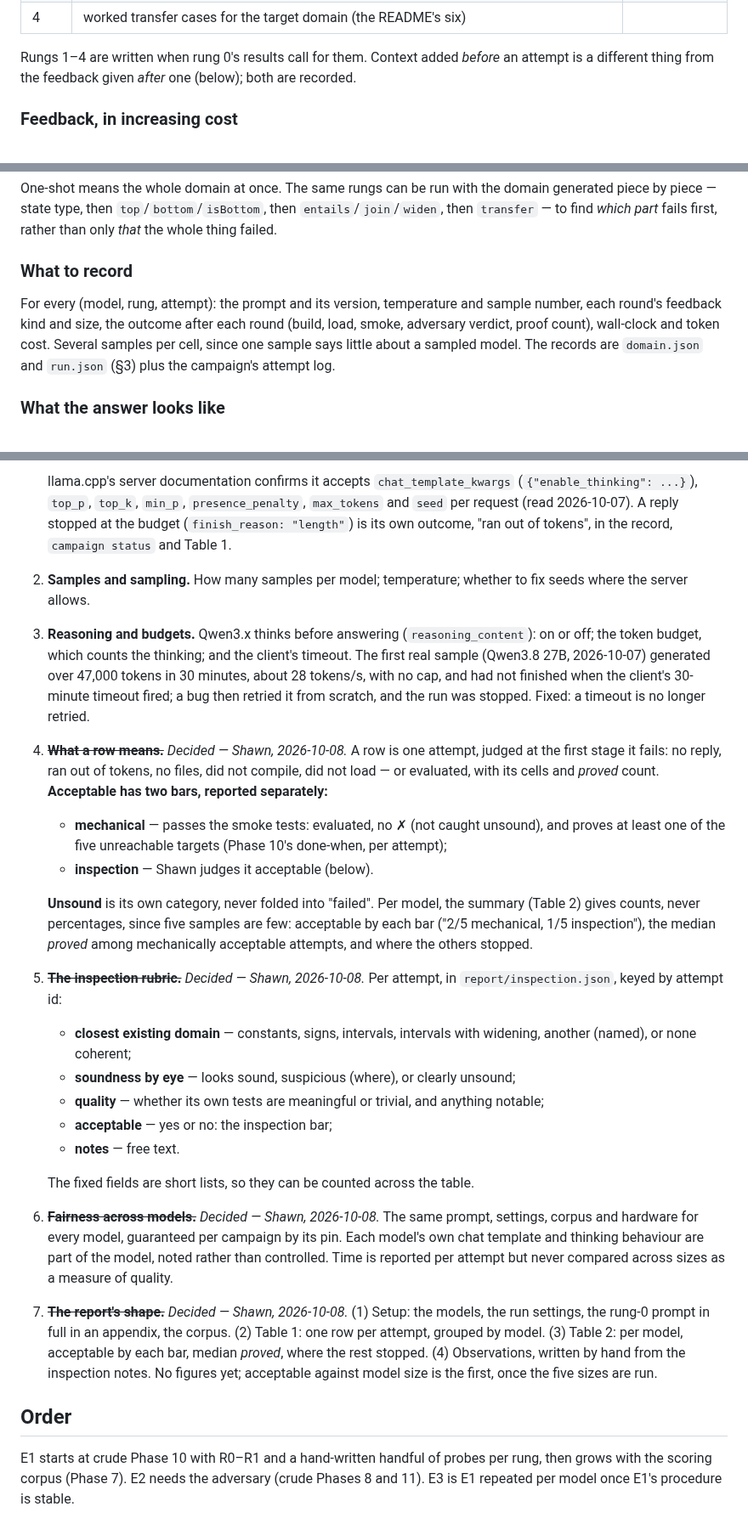
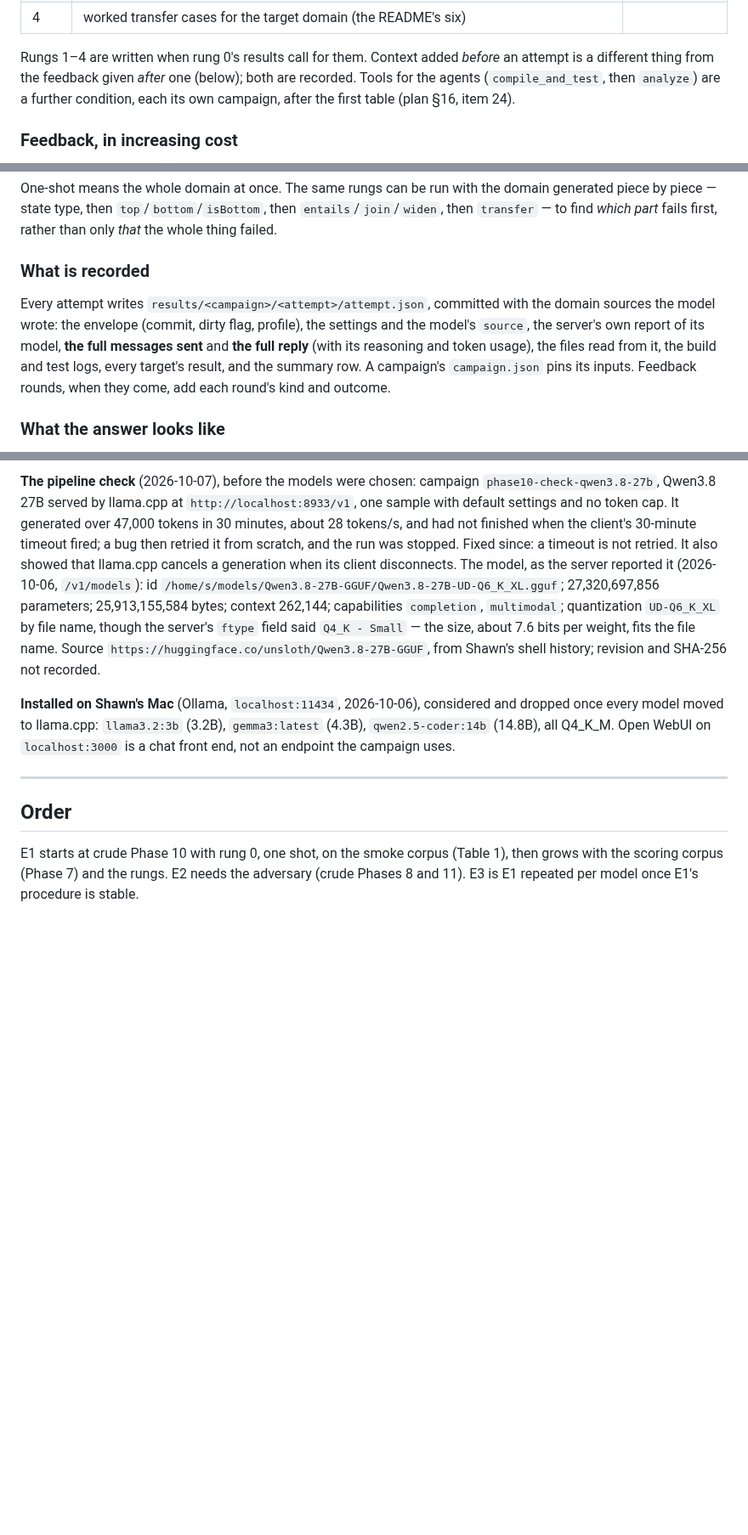
Before and after one commit to ftc/program_analysis_generator, a Markdown page: experiments.md, 3 parts joined by grey strips. Shown at 85% size. Rendered like a GitHub page; blank space fills up the shorter version.

Commit message:
Consolodate first experiment instructions.

```diff
--- a/experiments.md
+++ b/experiments.md
@@ -64,7 +227,9 @@ fails — one rung at a time, recorded with the attempt, so the answer includes
 
 Rungs 1–4 are written when rung 0's results call for them. Context added
 *before* an attempt is a different thing from the feedback given *after* one
-(below); both are recorded.
+(below); both are recorded. Tools for the agents (`compile_and_test`, then
+`analyze`) are a further condition, each its own campaign, after the first
+table (plan §16, item 24).
 
 ### Feedback, in increasing cost
 
@@ -86,14 +251,15 @@ domain generated piece by piece — state type, then `top`/`bottom`/`isBottom`,
 then `entails`/`join`/`widen`, then `transfer` — to find *which part* fails
 first, rather than only *that* the whole thing failed.
 
-### What to record
+### What is recorded
 
-For every (model, rung, attempt): the prompt and its version, temperature and
-sample number, each round's feedback kind and size, the outcome after each
-round (build, load, smoke, adversary verdict, proof count), wall-clock and token
-cost. Several samples per cell, since one sample says little about a sampled
-model. The records are `domain.json` and `run.json` (§3) plus the campaign's
-attempt log.
+Every attempt writes `results/<campaign>/<attempt>/attempt.json`, committed with
+the domain sources the model wrote: the envelope (commit, dirty flag, profile),
+the settings and the model's `source`, the server's own report of its model,
+**the full messages sent** and **the full reply** (with its reasoning and token
+usage), the files read from it, the build and test logs, every target's result,
+and the summary row. A campaign's `campaign.json` pins its inputs. Feedback
+rounds, when they come, add each round's kind and outcome.
 
 ### What the answer looks like
 
@@ -332,57 +389,29 @@ real. Open questions:
 
-   llama.cpp's server documentation confirms it accepts `chat_template_kwargs`
-   (`{"enable_thinking": ...}`), `top_p`, `top_k`, `min_p`, `presence_penalty`,
-   `max_tokens` and `seed` per request (read 2026-10-07). A reply stopped at the
-   budget (`finish_reason: "length"`) is its own outcome, "ran out of tokens", in
-   the record, `campaign status` and Table 1.
-2. **Samples and sampling.** How many samples per model; temperature; whether to
-   fix seeds where the server allows.
-3. **Reasoning and budgets.** Qwen3.x thinks before answering
-   (`reasoning_content`): on or off; the token budget, which counts the
-   thinking; and the client's timeout. The first real sample (Qwen3.8 27B,
-   2026-10-07) generated over 47,000 tokens in 30 minutes, about 28 tokens/s,
-   with no cap, and had not finished when the client's 30-minute timeout fired;
-   a bug then retried it from scratch, and the run was stopped. Fixed: a timeout
-   is no longer retried.
-4. ~~**What a row means.**~~ *Decided — Shawn, 2026-10-08.* A row is one
-   attempt, judged at the first stage it fails: no reply, ran out of tokens, no
-   files, did not compile, did not load — or evaluated, with its cells and
-   *proved* count. **Acceptable has two bars, reported separately:**
-   - **mechanical** — passes the smoke tests: evaluated, no ✗ (not caught
-     unsound), and proves at least one of the five unreachable targets (Phase
-     10's done-when, per attempt);
-   - **inspection** — Shawn judges it acceptable (below).
+**The pipeline check** (2026-10-07), before the models were chosen: campaign
+`phase10-check-qwen3.8-27b`, Qwen3.8 27B served by llama.cpp at
+`http://localhost:8933/v1`, one sample with default settings and no token cap.
+It generated over 47,000 tokens in 30 minutes, about 28 tokens/s, and had not
+finished when the client's 30-minute timeout fired; a bug then retried it from
+scratch, and the run was stopped. Fixed since: a timeout is not retried. It also
+showed that llama.cpp cancels a generation when its client disconnects. The
+model, as the server reported it (2026-10-06, `/v1/models`): id
+`/home/s/models/Qwen3.8-27B-GGUF/Qwen3.8-27B-UD-Q6_K_XL.gguf`; 27,320,697,856
+parameters; 25,913,155,584 bytes; context 262,144; capabilities `completion`,
+`multimodal`; quantization `UD-Q6_K_XL` by file name, though the server's
+`ftype` field said `Q4_K - Small` — the size, about 7.6 bits per weight, fits the
+file name. Source `https://huggingface.co/unsloth/Qwen3.8-27B-GGUF`, from
+Shawn's shell history; revision and SHA-256 not recorded.
 
-   **Unsound** is its own category, never folded into "failed". Per model, the
-   summary (Table 2) gives counts, never percentages, since five samples are few:
-   acceptable by each bar ("2/5 mechanical, 1/5 inspection"), the median *proved*
-   among mechanically acceptable attempts, and where the others stopped.
-5. ~~**The inspection rubric.**~~ *Decided — Shawn, 2026-10-08.* Per attempt, in
-   `report/inspection.json`, keyed by attempt id:
-   - **closest existing domain** — constants, signs, intervals, intervals with
-     widening, another (named), or none coherent;
-   - **soundness by eye** — looks sound, suspicious (where), or clearly unsound;
-   - **quality** — whether its own tests are meaningful or trivial, and anything
-     notable;
-   - **acceptable** — yes or no: the inspection bar;
-   - **notes** — free text.
+**Installed on Shawn's Mac** (Ollama, `localhost:11434`, 2026-10-06), considered
+and dropped once every model moved to llama.cpp: `llama3.2:3b` (3.2B),
+`gemma3:latest` (4.3B), `qwen2.5-coder:14b` (14.8B), all Q4_K_M. Open WebUI on
+`localhost:3000` is a chat front end, not an endpoint the campaign uses.
 
-   The fixed fields are short lists, so they can be counted across the table.
-6. ~~**Fairness across models.**~~ *Decided — Shawn, 2026-10-08.* The same
-   prompt, settings, corpus and hardware for every model, guaranteed per
-   campaign by its pin. Each model's own chat template and thinking behaviour are
-   part of the model, noted rather than controlled. Time is reported per attempt
-   but never compared across sizes as a measure of quality.
-7. ~~**The report's shape.**~~ *Decided — Shawn, 2026-10-08.* (1) Setup: the
-   models, the run settings, the rung-0 prompt in full in an appendix, the
-   corpus. (2) Table 1: one row per attempt, grouped by model. (3) Table 2: per
-   model, acceptable by each bar, median *proved*, where the rest stopped.
-   (4) Observations, written by hand from the inspection notes. No figures yet;
-   acceptable against model size is the first, once the five sizes are run.
+---
 
 ## Order
 
-E1 starts at crude Phase 10 with R0–R1 and a hand-written handful of probes per
-rung, then grows with the scoring corpus (Phase 7). E2 needs the adversary
-(crude Phases 8 and 11). E3 is E1 repeated per model once E1's procedure is
-stable.
+E1 starts at crude Phase 10 with rung 0, one shot, on the smoke corpus (Table 1),
+then grows with the scoring corpus (Phase 7) and the rungs. E2 needs the
+adversary (crude Phases 8 and 11). E3 is E1 repeated per model once E1's
+procedure is stable.
```
Also changed, not shown: other parts of experiments.md (+229 -175 lines).
